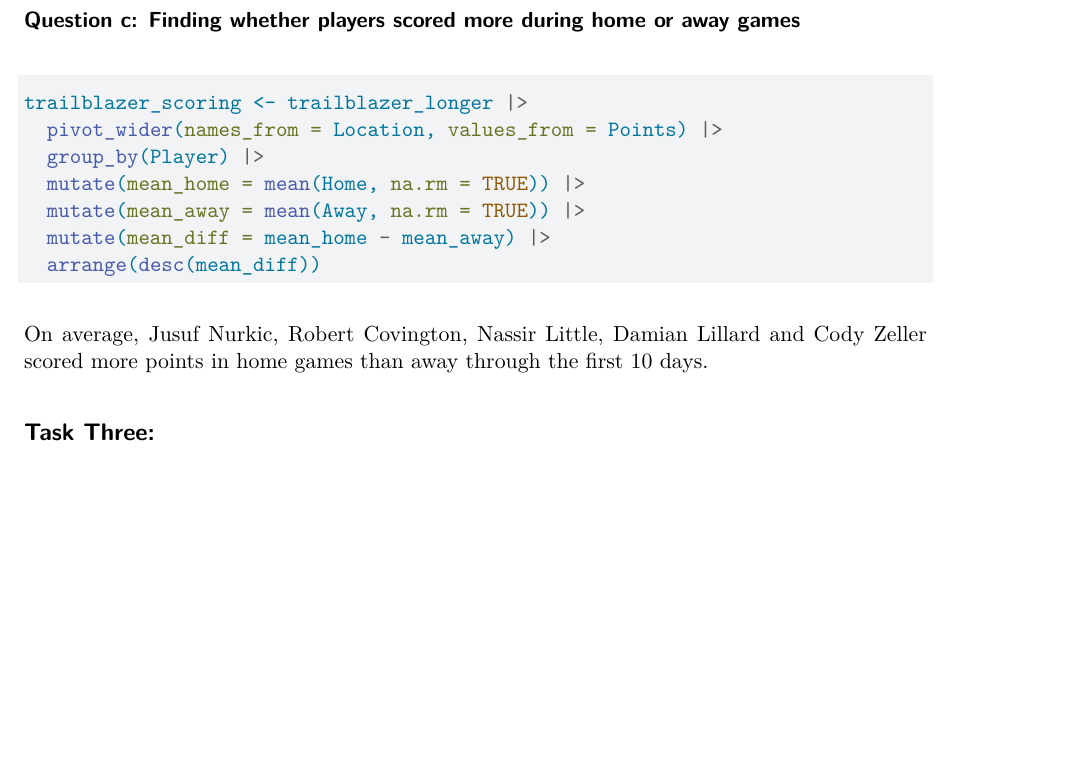
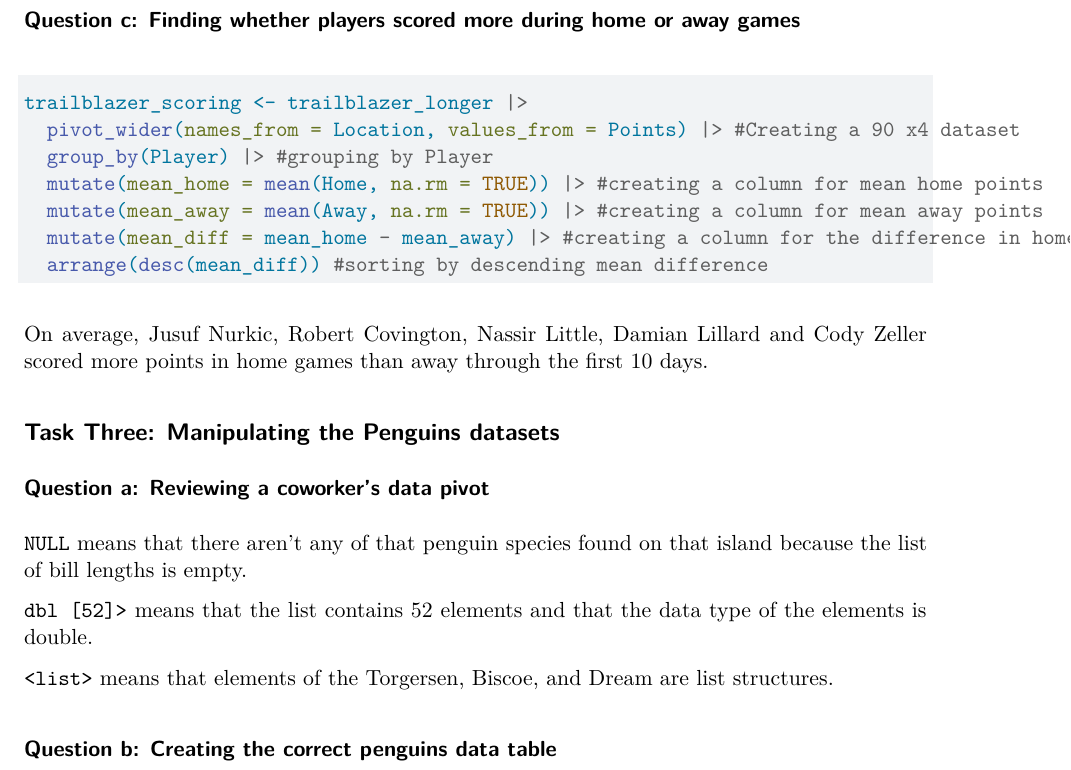
Before and after one commit to makennakmm/Homework3, a Quarto document (tidyverse_programming.qmd): part of page 4 of 4, cut so that both start at the same text, the shorter picture padded with empty space. Rendered offline with R 4.5, knitr and Pandoc in place of Quarto, then LaTeX, with nearby package versions.

Commit message:
Finished Task 3a

````diff
--- a/tidyverse_programming.qmd
+++ b/tidyverse_programming.qmd
@@ -70,14 +70,37 @@ glimpse(trailblazer_longer) #looking at the data
 
 ```{r}
 trailblazer_scoring <- trailblazer_longer |>
-  pivot_wider(names_from = Location, values_from = Points) |>
-  group_by(Player) |>
-  mutate(mean_home = mean(Home, na.rm = TRUE)) |>
-  mutate(mean_away = mean(Away, na.rm = TRUE)) |>
-  mutate(mean_diff = mean_home - mean_away) |>
-  arrange(desc(mean_diff))
+  pivot_wider(names_from = Location, values_from = Points) |> #Creating a 90 x4 dataset
+  group_by(Player) |> #grouping by Player
+  mutate(mean_home = mean(Home, na.rm = TRUE)) |> #creating a column for mean home points
+  mutate(mean_away = mean(Away, na.rm = TRUE)) |> #creating a column for mean away points
+  mutate(mean_diff = mean_home - mean_away) |> #creating a column for the difference in home vs away points
+  arrange(desc(mean_diff)) #sorting by descending mean difference
 ```
 
 On average, Jusuf Nurkic, Robert Covington, Nassir Little, Damian Lillard and Cody Zeller scored more points in home games than away through the first 10 days.
 
-## Task Three:
+## Task Three: Manipulating the Penguins datasets
+
+### Question a: Reviewing a coworker's data pivot
+
+```{r, include=FALSE}
+penguins <- penguins
+
+peng <- penguins |>
+  select(species, island, bill_length_mm) |>
+  pivot_wider(names_from = island, values_from = bill_length_mm
+              )
+```
+
+`NULL` means that there aren't any of that penguin species found on that island because the list of bill lengths is empty.
+
+`dbl [52]>` means that the list contains 52 elements and that the data type of the elements is double.
+
+`<list>` means that elements of the Torgersen, Biscoe, and Dream are list structures.
+
+### Question b: Creating the correct penguins data table
+
+```{r}
+
+```
````
